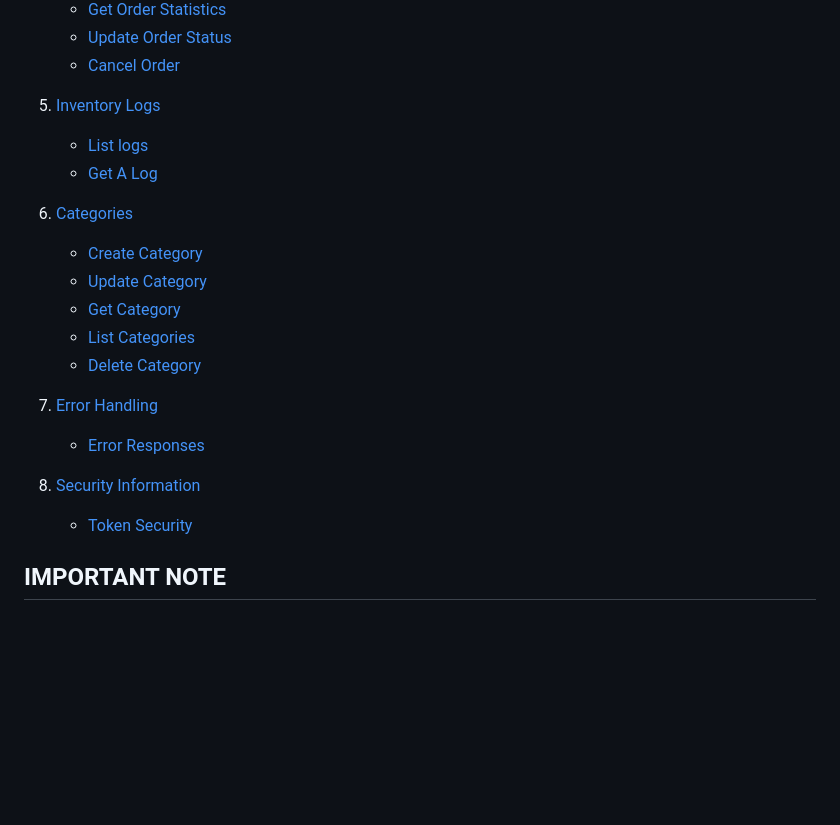
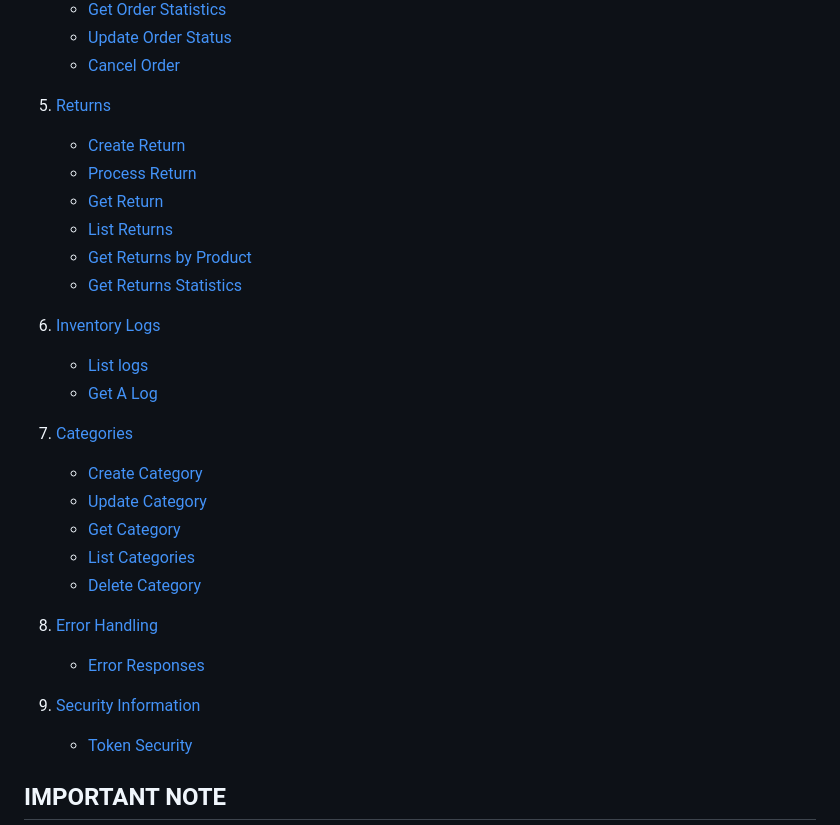
Before and after one commit to mtkuwav/manage-my-stocks, a Markdown page: DOCUMENTATION.md, the part around one of its changes. GitHub-like rendering; blank space fills up the shorter version.

```diff
--- a/DOCUMENTATION.md
+++ b/DOCUMENTATION.md
@@ -32,21 +32,29 @@
    - [Update Order Status](#update-order-status)
    - [Cancel Order](#cancel-order)
 
-5. [Inventory Logs](#inventory-logs)
+5. [Returns](#returns)
+   - [Create Return](#create-return)
+   - [Process Return](#process-return)
+   - [Get Return](#get-return)
+   - [List Returns](#list-returns)
+   - [Get Returns by Product](#get-returns-by-product)
+   - [Get Returns Statistics](#get-returns-statistics)
+
+6. [Inventory Logs](#inventory-logs)
    - [List logs](#list-logs-with-optional-limit)
    - [Get A Log](#get-log)
 
-6. [Categories](#categories)
+7. [Categories](#categories)
    - [Create Category](#create-category)
    - [Update Category](#update-category)
    - [Get Category](#get-category)
    - [List Categories](#list-categories)
    - [Delete Category](#delete-category)
 
-7. [Error Handling](#error-handling)
+8. [Error Handling](#error-handling)
    - [Error Responses](#error-responses)
 
-8. [Security Information](#security-information)
+9. [Security Information](#security-information)
    - [Token Security](#token-security)
 
 ## **IMPORTANT NOTE**
```
Also changed, not shown: other parts of DOCUMENTATION.md (+148 -0 lines).
